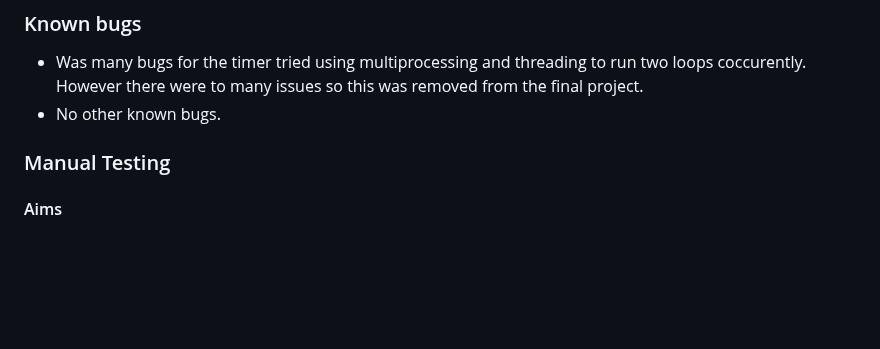
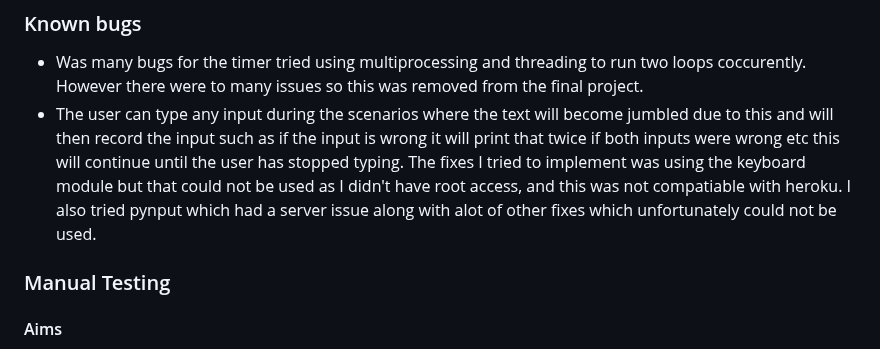
Before and after one commit to mattthughes/into-your-mind, a Markdown page: TESTING.md, the part around the change. Rendered like a GitHub page; blank space fills up the shorter version.

Commit message:
Added known bugs to testingmd

```diff
--- a/TESTING.md
+++ b/TESTING.md
@@ -48,7 +48,7 @@ Welcome to the testing results of the text based action adventure game known as
 ### Known bugs
 
 * Was many bugs for the timer tried using multiprocessing and threading to run two loops coccurently. However there were to many issues so this was removed from the final project.
-* No other known bugs.
+* The user can type any input during the scenarios where the text will become jumbled due to this and will then record the input such as if the input is wrong it will print that twice if both inputs were wrong etc this will continue until the user has stopped typing. The fixes I tried to implement was using the keyboard module but that could not be used as I didn't have root access, and this was not compatiable with heroku. I also tried pynput which had a server issue along with alot of other fixes which unfortunately could not be used.
 
 ### Manual Testing
 
```
